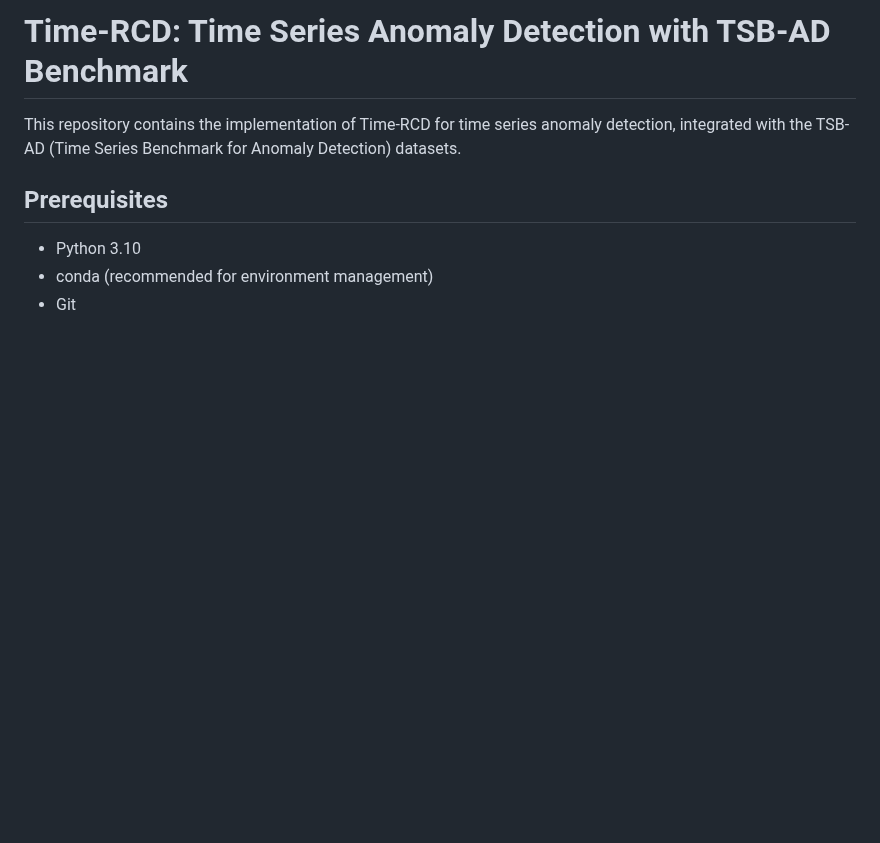
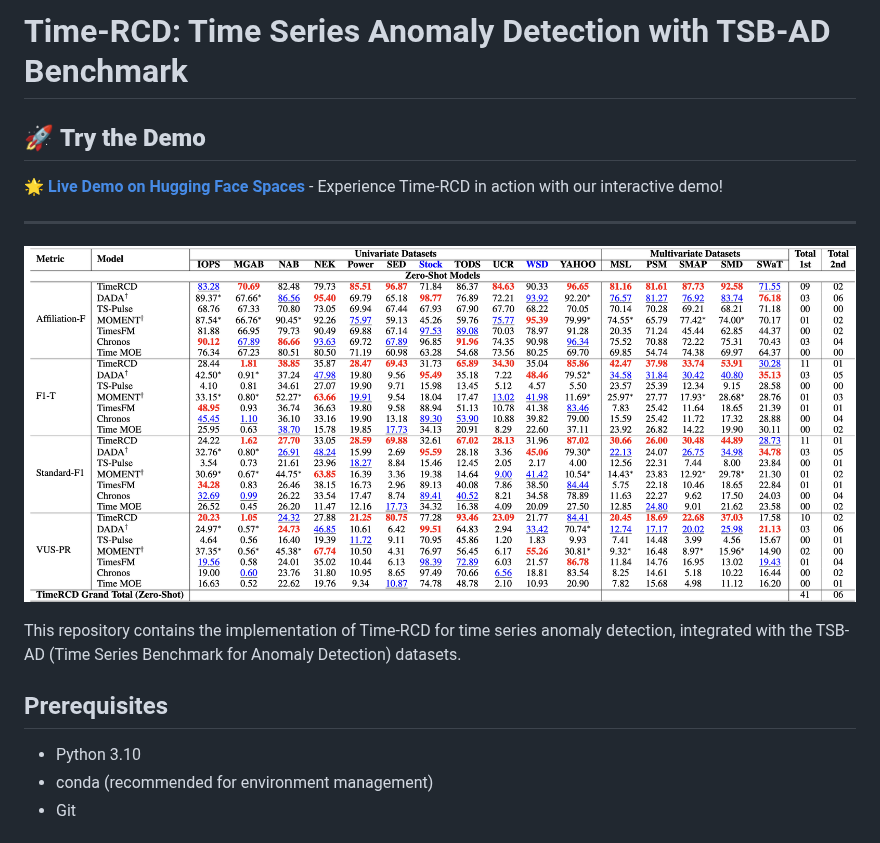
Before and after one commit to thu-sail-lab/Time-RCD, a Markdown page: README.md, the part around the change. Drawn GitHub-style; pictures changed too: zero-shot.png (added); blank space fills up the shorter version.

```diff
--- a/README.md
+++ b/README.md
@@ -1,4 +1,12 @@
 # Time-RCD: Time Series Anomaly Detection with TSB-AD Benchmark
+
+## 🚀 **Try the Demo**
+
+**[🌟 Live Demo on Hugging Face Spaces](https://huggingface.co/spaces/thu-sail-lab/Time_RCD)** - Experience Time-RCD in action with our interactive demo!
+
+---
+
+![Zero-shot Performance](zero-shot.png)
 
 This repository contains the implementation of Time-RCD for time series anomaly detection, integrated with the TSB-AD (Time Series Benchmark for Anomaly Detection) datasets.
 
```
